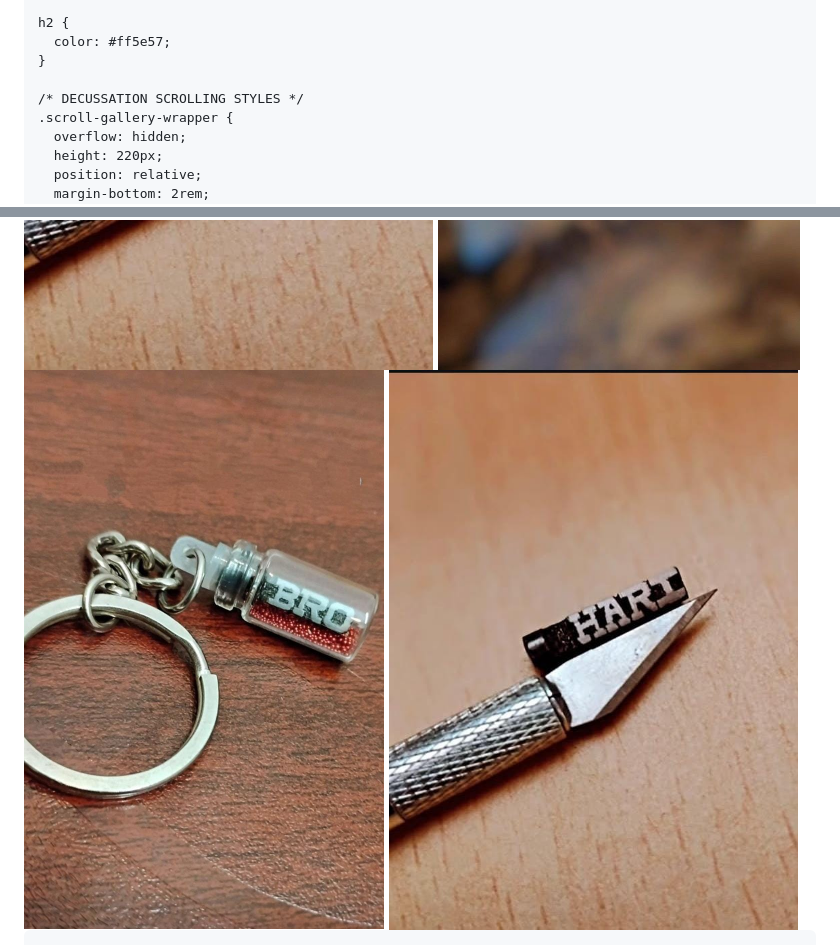
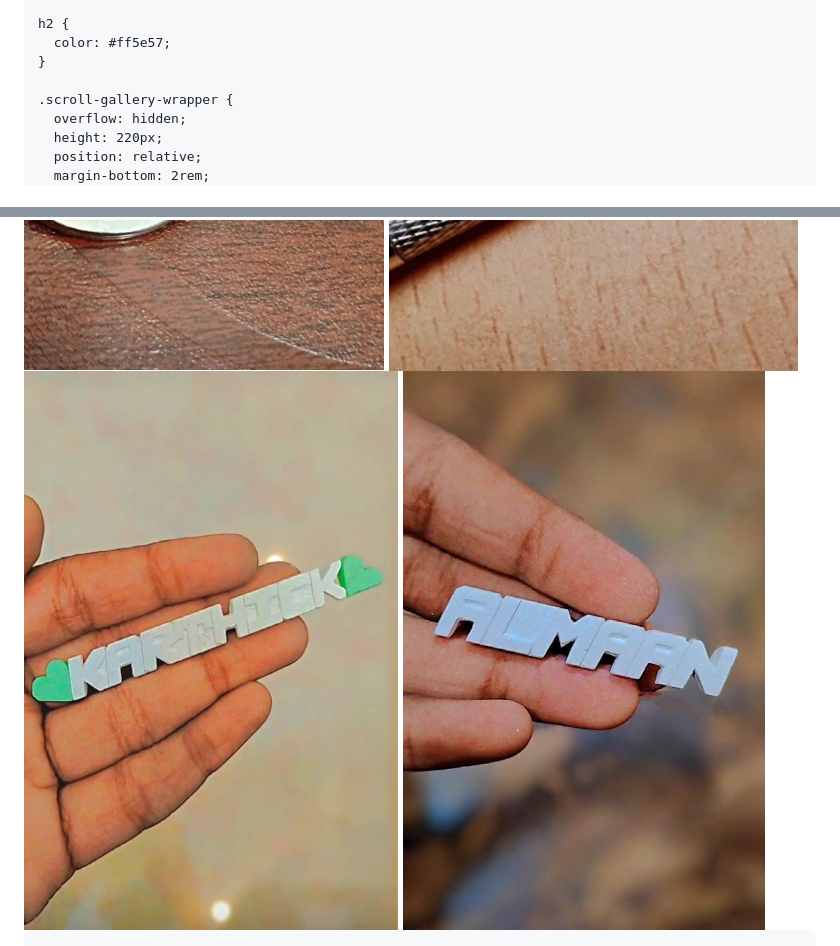
Before and after one commit to mycroart/Mycroart, a Markdown page: README.md, 2 parts joined by grey strips. GitHub-like rendering.

Commit message:
Update README.md5

```diff
--- a/README.md
+++ b/README.md
@@ -45,7 +45,6 @@
       color: #ff5e57;
     }
 
-    /* DECUSSATION SCROLLING STYLES */
     .scroll-gallery-wrapper {
       overflow: hidden;
       height: 220px;
@@ -159,8 +151,7 @@
         <img src="sample2.jpg" alt="Micro Art 2">
         <img src="sample1.jpg" alt="Micro Art 1">
+        <img src="sample4.jpg" alt="Micro Art 4">
         <img src="sample3.jpg" alt="Micro Art 3">
-        <img src="sample2.jpg" alt="Micro Art 2">
-        <img src="sample1.jpg" alt="Micro Art 1">
       </div>
     </div>
 
```
Also changed, not shown: other parts of README.md (+40 -20 lines).
